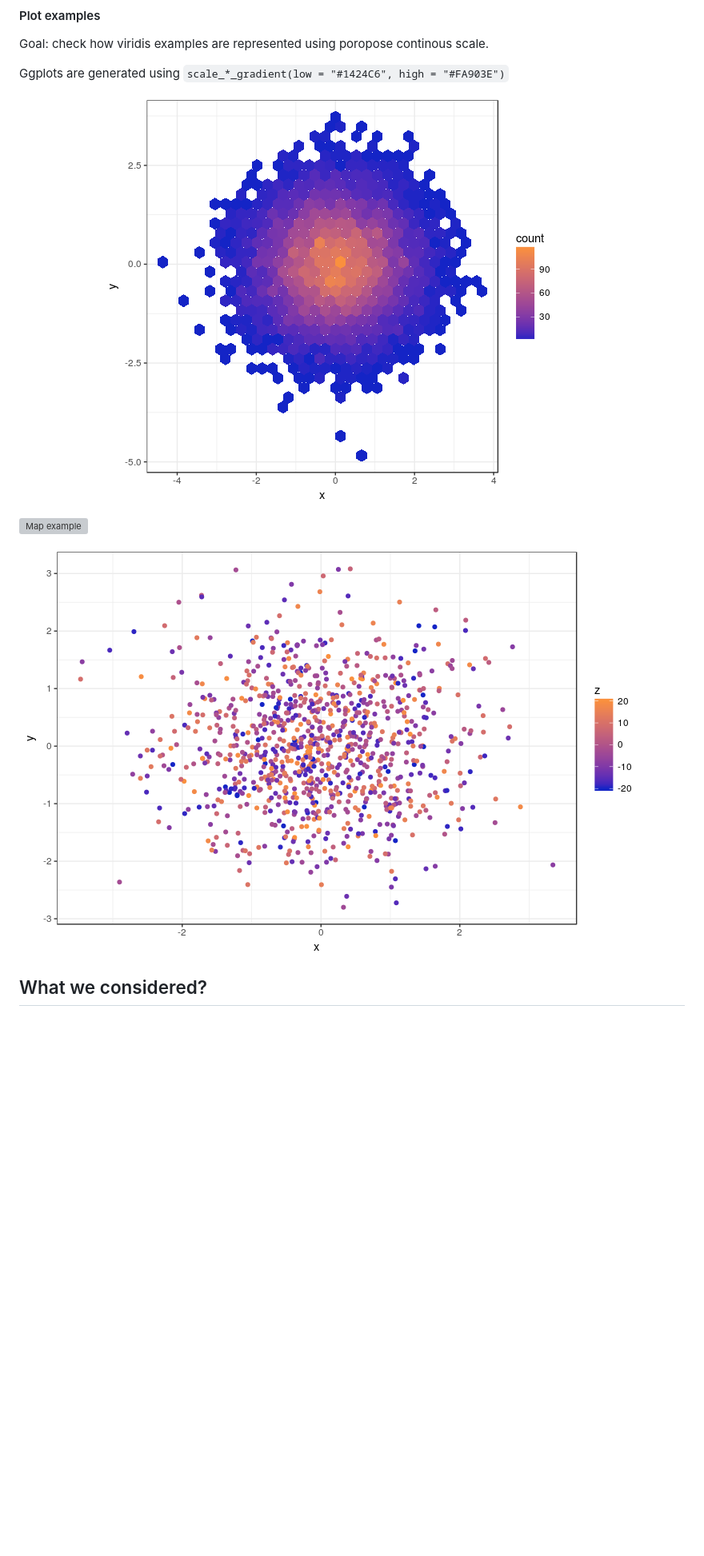
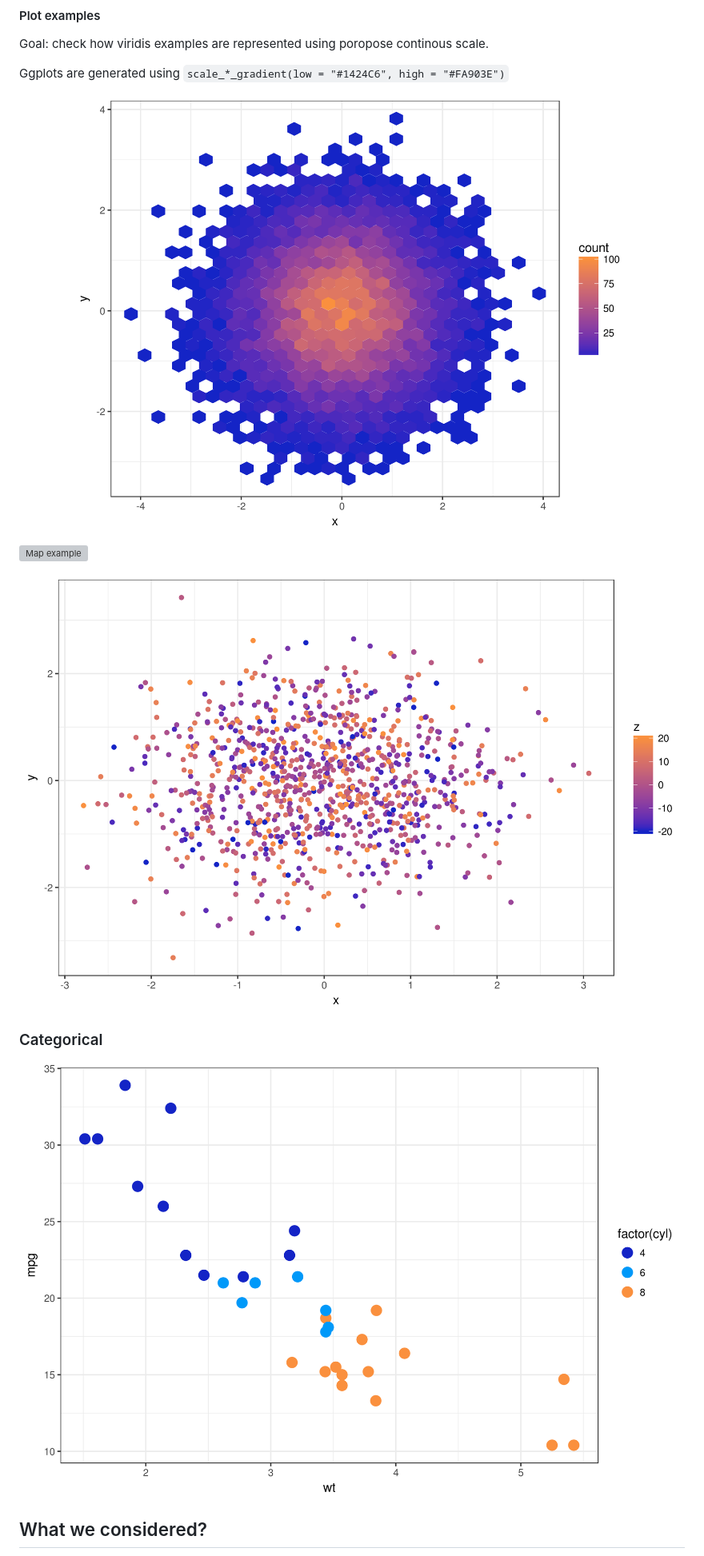
Before and after one commit to Appsilon/ui-styleguide, a Markdown page: README.md, the part around the change. Shown: that part at 80% size. GitHub-like rendering; pictures changed too: assets/hex.png, assets/scatter.png, assets/simple_categorical.png (added); blank space fills up the shorter version; grey boxes are pictures that could not be loaded.

```diff
--- a/README.md
+++ b/README.md
@@ -30,6 +30,10 @@ Ggplots are generated using `scale_*_gradient(low = "#1424C6", high = "#FA903E")
 
 ![Scatter example](assets/scatter.png)
 
+### Categorical
+
+![Categorical scatter](assets/simple_categorical.png)
+
 ## What we considered?
 
 * Coherent with Appsilon branding
```
Also changed, not shown: 4 other files.
